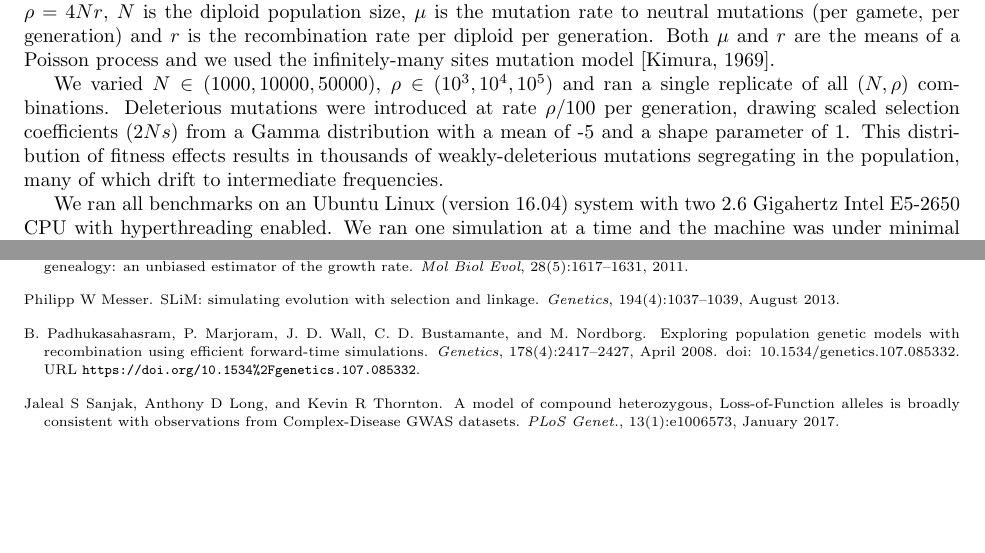
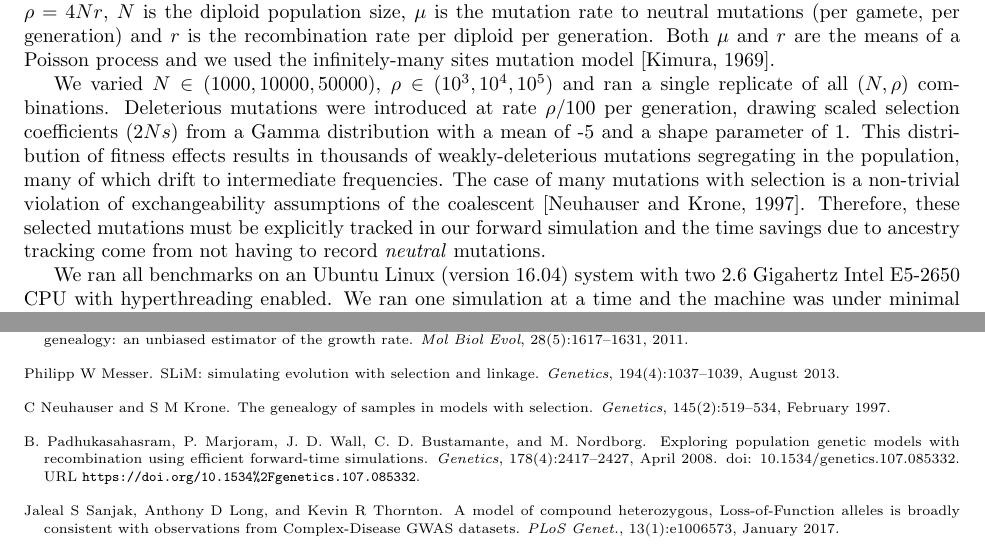
Before and after one commit to petrelharp/ftprime_ms, a LaTeX paper (forwards_paper.tex): two parts of pages 3 and 14 of 15 before the commit and two parts of pages 3 and 15 of 15 after it, joined at a grey line, cut so that both start at the same text, the shorter picture padded with empty space. Compiled offline with pdfLaTeX.

Commit message:
address PLR's comment on tracking selected-vs-neutral variants

```diff
--- a/forwards_paper.tex
+++ b/forwards_paper.tex
@@ -209,7 +209,9 @@ combinations.  Deleterious mutations were introduced at rate $\rho/100$ per gene
 coefficients ($2Ns$)
 from a Gamma distribution with a mean of -5 and a shape parameter of 1.  This distribution of fitness effects results in
 thousands of weakly-deleterious mutations segregating in the population, many of which drift to intermediate
-frequencies.
+frequencies.  The case of many mutations with selection is a non-trivial violation of exchangeability assumptions of the
+coalescent \citep{Neuhauser1997-nn}.  Therefore, these selected mutations must be explicitly tracked in our forward simulation
+and the time savings due to ancestry tracking come from not having to record \textit{neutral} mutations.
 
 We ran all benchmarks on an Ubuntu Linux (version 16.04) system with two 2.6 Gigahertz Intel E5-2650 CPU with
 hyperthreading enabled.  We ran one simulation at a time and the machine was under minimal load otherwise.  We used GNU
```
